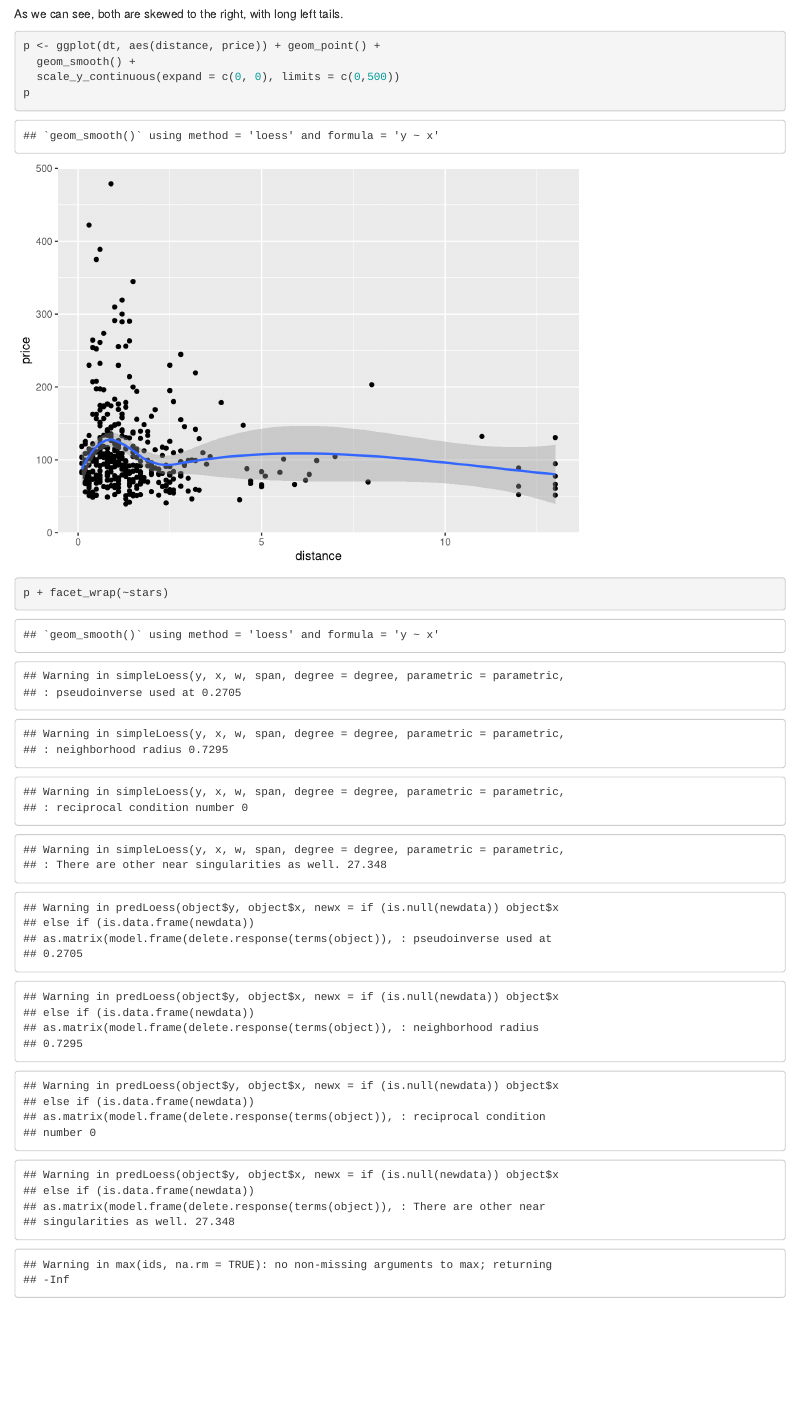
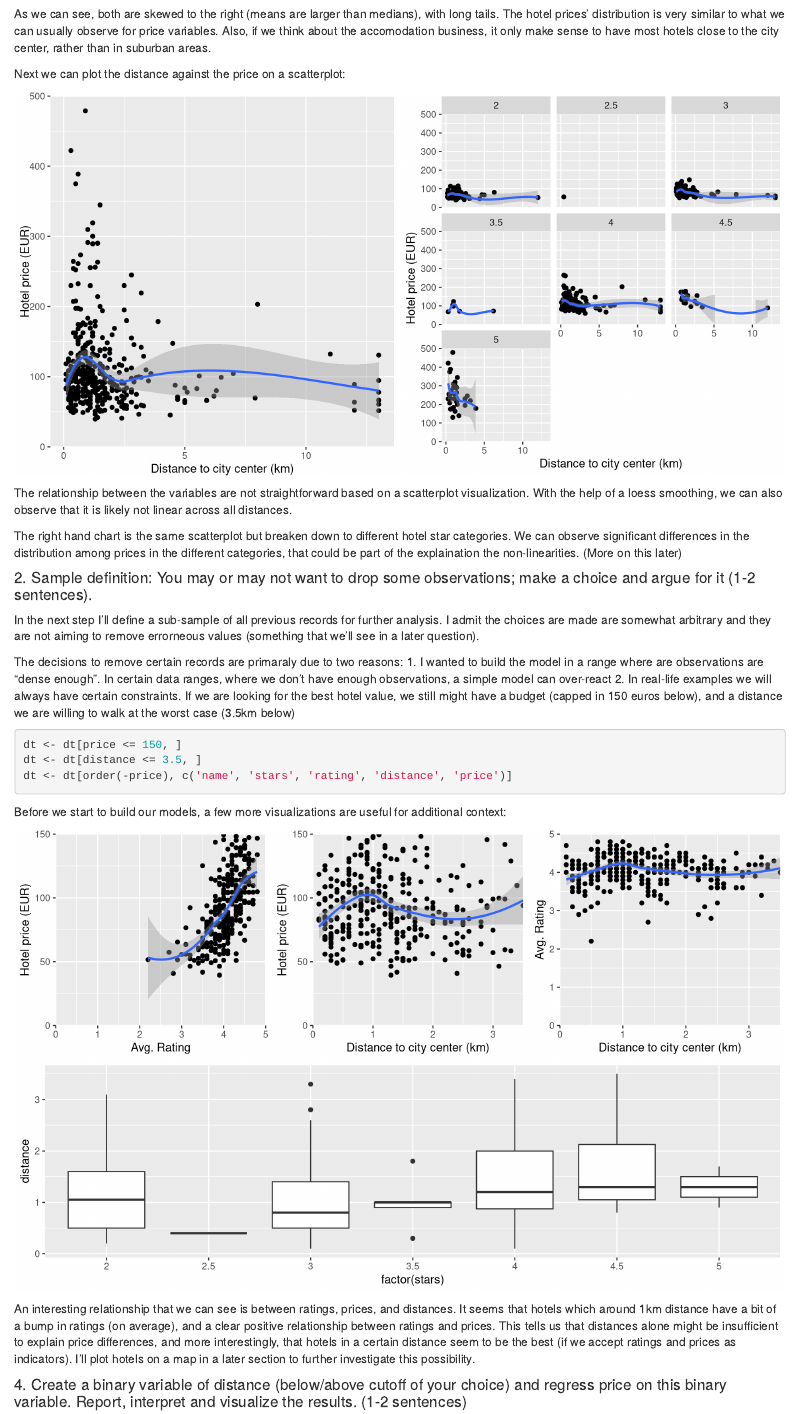
Before and after one commit to tomiaJO/CEU_DA_3, an R Markdown document (DA3_1_koncz_tamas.Rmd): the page in a window 1100 px wide, from 840 px down. Rendered offline with R 4.5, knitr and Pandoc, with nearby package versions.

Commit message:
Done with Question #2

````diff
--- a/DA3_1_koncz_tamas.Rmd
+++ b/DA3_1_koncz_tamas.Rmd
@@ -94,12 +94,68 @@ hist_distance <- ggplot(dt, aes(distance)) + geom_histogram(binwidth = .25) +
 multiplot(hist_price, hist_distance, cols = 2)
 ```
 
-As we can see, both are skewed to the right, with long left tails.
 
-```{r, error = FALSE}
+As we can see, both are skewed to the right (means are larger than medians), with long tails.
+The hotel prices' distribution is very similar to what we can usually observe for price variables.
+Also, if we think about the accomodation business, it only make sense to have most hotels close to the city center, rather than in suburban areas.
+
+
+Next we can plot the distance against the price on a scatterplot:
+
+```{r, error = FALSE, warning = FALSE, echo = FALSE, message = FALSE, fig.width = 10}
 p <- ggplot(dt, aes(distance, price)) + geom_point() +
   geom_smooth() +
-  scale_y_continuous(expand = c(0, 0), limits = c(0,500))
-p
-p + facet_wrap(~stars)
+  scale_y_continuous(expand = c(0, 0), limits = c(0,500)) +
+  labs(x = "Distance to city center (km)", y = "Hotel price (EUR)")
+
+multiplot(p, p + facet_wrap(~stars), cols = 2)
 ```
+
+
+The relationship between the variables are not straightforward based on a scatterplot visualization.
+With the help of a loess smoothing, we can also observe that it is likely not linear across all distances.
+
+The right hand chart is the same scatterplot but breaken down to different hotel star categories. We can observe significant differences in the distribution among prices in the different categories, that could be part of the explaination the non-linearities.
+(More on this later)
+
+#### 2. Sample definition: You may or may not want to drop some observations; make a choice and argue for it (1-2 sentences).
+
+In the next step I'll define a sub-sample of all previous records for further analysis.
+I admit the choices are made are somewhat arbitrary and they are not aiming to remove errorneous values (something that we'll see in a later question).
+
+The decisions to remove certain records are primaraly due to two reasons:
+  1. I wanted to build the model in a range where are observations are "dense enough". In certain data ranges, where we don't have enough observations, a simple model can over-react
+  2. In real-life examples we will always have certain constraints. If we are looking for the best hotel value, we still might have a budget (capped in 150 euros below), and a distance we are willing to walk at the worst case (3.5km below)
+
+
+```{r, error = FALSE, warning = FALSE, echo = TRUE, message = FALSE, fig.width = 10}
+dt <- dt[price <= 150, ]
+dt <- dt[distance <= 3.5, ]
+dt <- dt[order(-price), c('name', 'stars', 'rating', 'distance', 'price')]
+```
+
+Before we start to build our models, a few more visualizations are useful for additional context:
+
+```{r, error = FALSE, warning = FALSE, echo = FALSE, message = FALSE, fig.width = 10, fig.height = 3}
+scatter1 <- ggplot(dt, aes(rating, price)) + geom_point() + geom_smooth() +
+              scale_y_continuous(expand = c(0, 0), limits = c(0, 150)) +
+              scale_x_continuous(expand = c(0, 0), limits = c(0, 5.0)) +
+              labs(x = "Avg. Rating", y = "Hotel price (EUR)")
+scatter2 <- ggplot(dt, aes(distance, price)) + geom_point() + geom_smooth()+
+              scale_y_continuous(expand = c(0, 0), limits = c(0, 150)) +
+              scale_x_continuous(expand = c(0, 0), limits = c(0, 3.5)) +
+              labs(x = "Distance to city center (km)", y = "Hotel price (EUR)")
+scatter3 <- ggplot(dt, aes(distance, rating)) + geom_point() + geom_smooth()+
+              scale_y_continuous(expand = c(0, 0), limits = c(0, 5.0)) +
+              scale_x_continuous(expand = c(0, 0), limits = c(0, 3.5)) +
+              labs(x = "Distance to city center (km)", y = "Avg. Rating")
+
+multiplot(scatter1, scatter2, scatter3, cols = 3)
+
+ggplot(dt, aes(factor(stars), distance)) + geom_boxplot()
+```
+
+An interesting relationship that we can see is between ratings, prices, and distances. It seems that hotels which around 1km distance have a bit of a bump in ratings (on average), and a clear positive relationship between ratings and prices.
+This tells us that distances alone might be insufficient to explain price differences, and more interestingly, that hotels in a certain distance seem to be the best (if we accept ratings and prices as indicators). I'll plot hotels on a map in a later section to further investigate this possibility.
+
+#### 4. Create a binary variable of distance (below/above cutoff of your choice) and regress price on this binary variable. Report, interpret and visualize the results. (1-2 sentences)
````
Also changed, not shown: DA3_1_koncz_tamas.R (+3 -3 lines), DA3_1_koncz_tamas.html.
